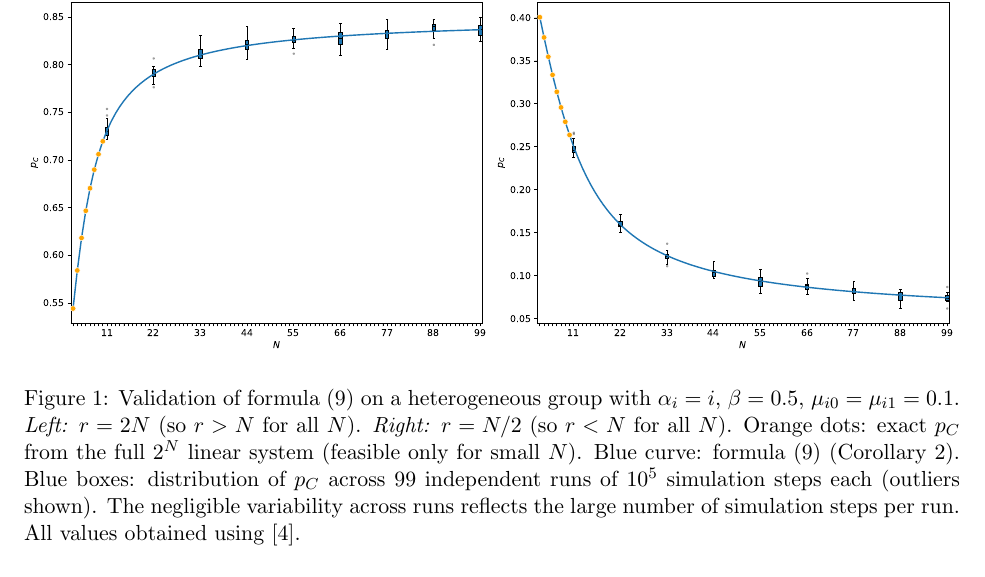
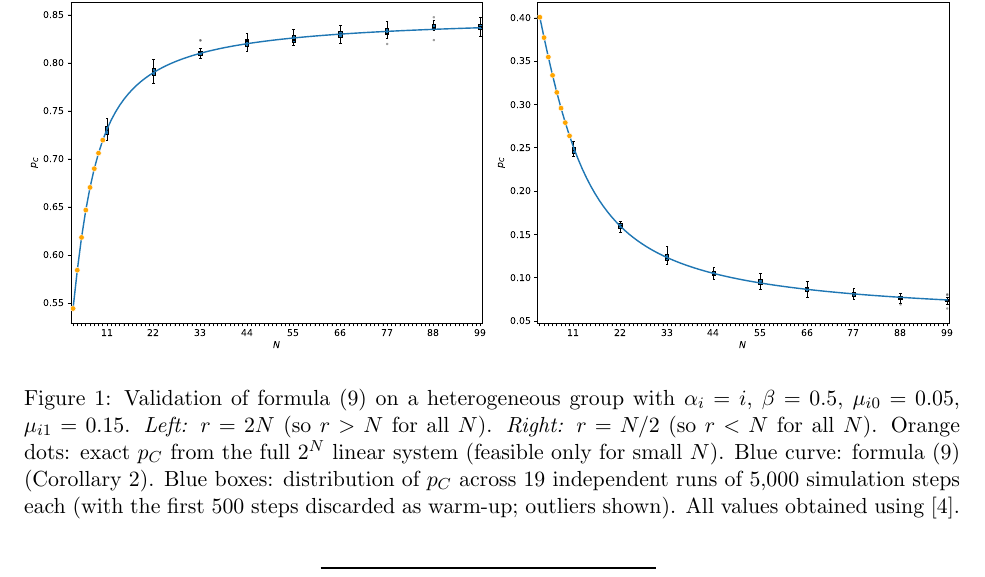
Before and after one commit to hefos/introspection-dynamics-with-mutation-in-additive-games, a LaTeX paper (tex/main.tex): part of page 8 of 11, cut so that both start at the same text. Compiled offline with pdfLaTeX.

Commit message:
Add good version of the plot.

```diff
--- a/tex/main.tex
+++ b/tex/main.tex
@@ -548,19 +548,17 @@ agree to four decimal places for all eight states.
   \centering
   \includegraphics[width=\textwidth]{simulations.pdf}
   \caption{Validation of formula~\eqref{eq:pC} on a heterogeneous group with
-    \(\alpha_i=i\), \(\beta=0.5\), \(\mu_{i0}=\mu_{i1}=0.1\). %NOTE maybe redo with different rates?
+    \(\alpha_i=i\), \(\beta=0.5\), \(\mu_{i0}=0.05\), \(\mu_{i1}=0.15\).
     \textit{Left:} \(r=2N\) (so \(r>N\) for all \(N\)).
     \textit{Right:} \(r=N/2\) (so \(r<N\) for all \(N\)).
     Orange dots: exact \(p_C\) from the full \(2^N\) linear system (feasible only
     for small \(N\)).
     Blue curve: formula~\eqref{eq:pC} (Corollary~\ref{cor:exact-pC}).
-    Blue boxes: distribution of \(p_C\) across 99 independent runs of \(10^5\)
-    simulation steps each (outliers shown).
-    The negligible variability across runs reflects the large number of simulation
-    steps per run.
+    Blue boxes: distribution of \(p_C\) across 19 independent runs of 5{,}000
+    simulation steps each (with the first 500 steps discarded as warm-up;
+    outliers shown).
     All values obtained using~\cite{harry_foster_2026_19495532}.}
   \label{fig:validation}
-  % TODO Replace figure when long runs have finished.
 \end{figure}
 
 \begin{table}[ht]
```
Also changed, not shown: tex/main.pdf, tex/simulations.pdf, 2 other files.
